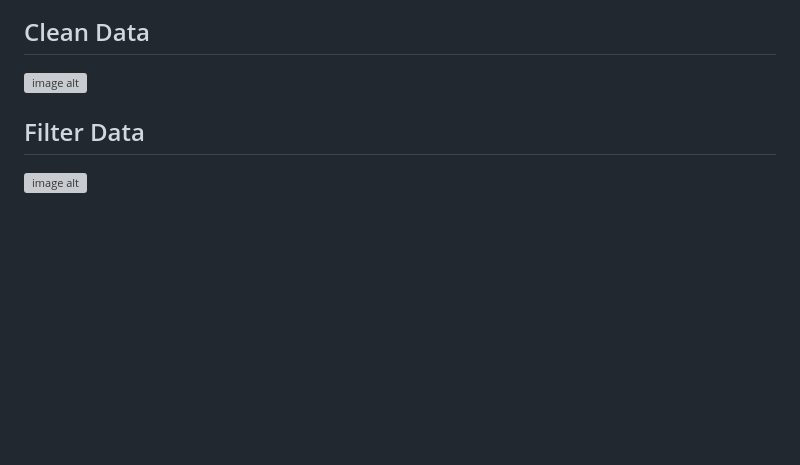
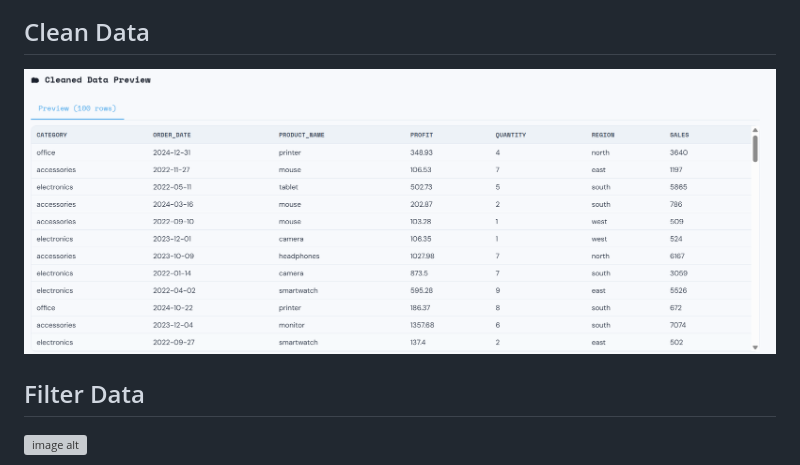
Before and after one commit to Abeesh-2027/Datix, a Markdown page: README.md, the part around the change. GitHub-like rendering; blank space fills up the shorter version; grey boxes are pictures that could not be loaded.

Commit message:
Update cleaned data image in README
Updated image link for cleaned data preview in README.

```diff
--- a/README.md
+++ b/README.md
@@ -20,7 +20,7 @@ The AI assistant is powered by **Llama 3 through the Groq Cloud API**, so there
 
 ## Clean Data
 
-![image alt]()
+![image alt](https://github.com/Abeesh-2027/Datix/blob/f44a5717b06e2319590a193521266d5dfe44e50a/Cleaned%20data%20preview.png)
 
 ## Filter Data
 
```
